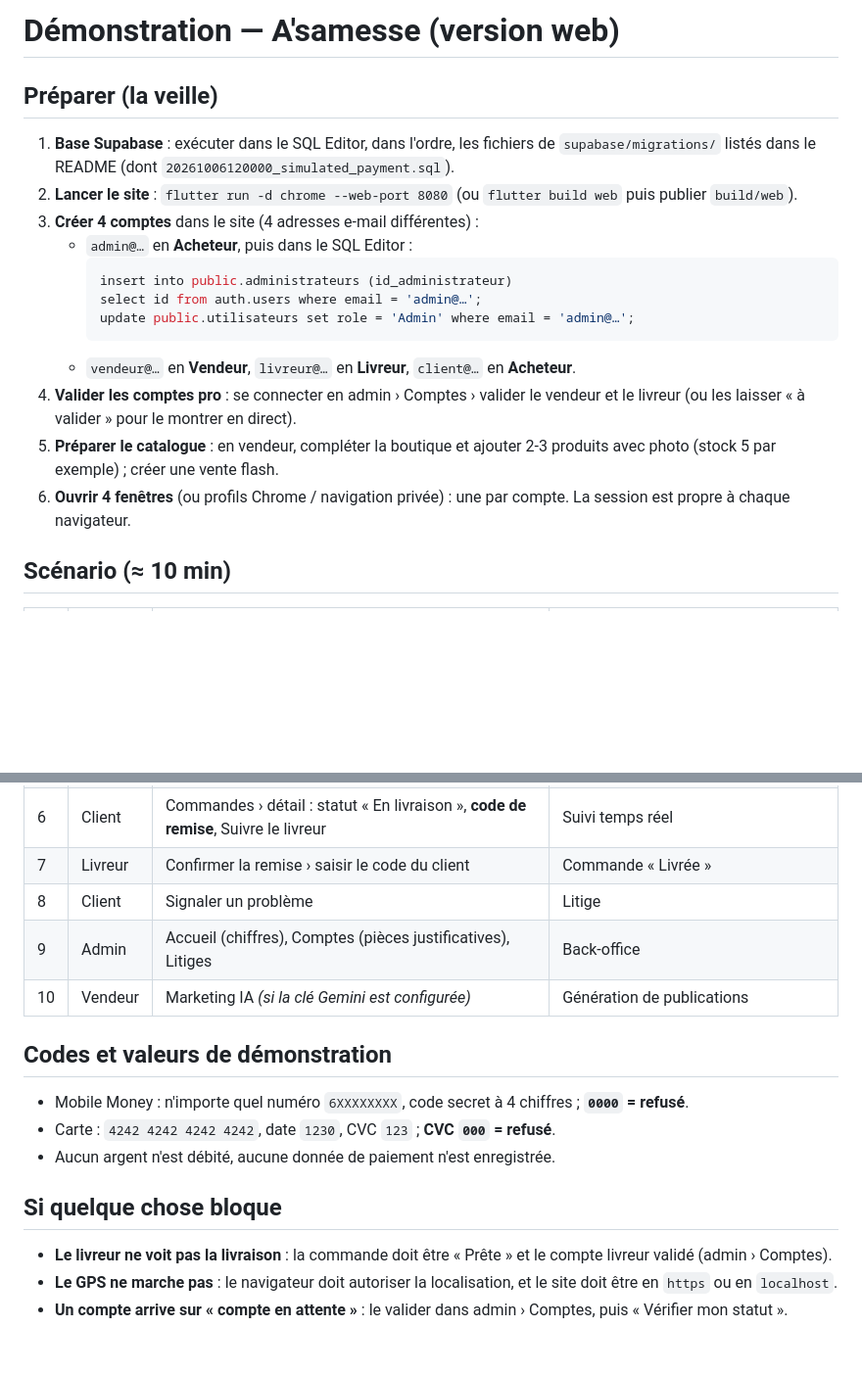
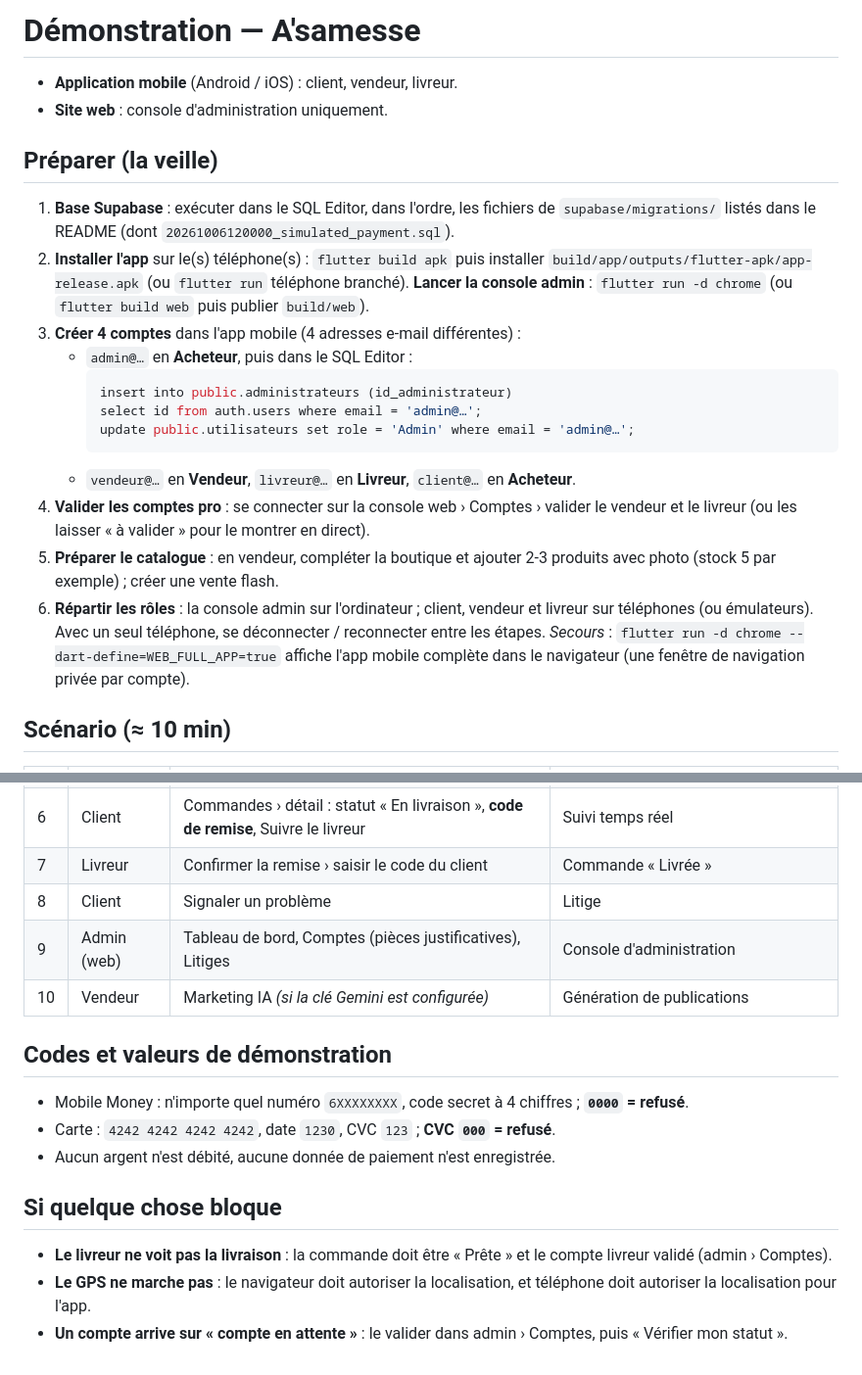
Before and after one commit to keke-hie/A-samesse-app, a Markdown page: SOUTENANCE.md, 2 parts joined by grey strips. Shown at 98% size. Rendered like a GitHub page; blank space fills up the shorter version.

Commit message:
docs: soutenance avec app mobile + console admin web
Co-Authored-By: Claude Opus 5.5 <noreply@anthropic.com>

````diff
--- a/SOUTENANCE.md
+++ b/SOUTENANCE.md
@@ -1,12 +1,18 @@
-# Démonstration — A'samesse (version web)
+# Démonstration — A'samesse
+
+- **Application mobile** (Android / iOS) : client, vendeur, livreur.
+- **Site web** : console d'administration uniquement.
 
 ## Préparer (la veille)
 
 1. **Base Supabase** : exécuter dans le SQL Editor, dans l'ordre, les fichiers de
    `supabase/migrations/` listés dans le README (dont `20261006120000_simulated_payment.sql`).
-2. **Lancer le site** : `flutter run -d chrome --web-port 8080`
+2. **Installer l'app** sur le(s) téléphone(s) : `flutter build apk` puis
+   installer `build/app/outputs/flutter-apk/app-release.apk`
+   (ou `flutter run` téléphone branché).
+   **Lancer la console admin** : `flutter run -d chrome`
    (ou `flutter build web` puis publier `build/web`).
-3. **Créer 4 comptes** dans le site (4 adresses e-mail différentes) :
+3. **Créer 4 comptes** dans l'app mobile (4 adresses e-mail différentes) :
    - `admin@…` en **Acheteur**, puis dans le SQL Editor :
      ```sql
      insert into public.administrateurs (id_administrateur)
@@ -14,12 +20,16 @@
      update public.utilisateurs set role = 'Admin' where email = 'admin@…';
      ```
    - `vendeur@…` en **Vendeur**, `livreur@…` en **Livreur**, `client@…` en **Acheteur**.
-4. **Valider les comptes pro** : se connecter en admin › Comptes › valider le
+4. **Valider les comptes pro** : se connecter sur la console web › Comptes › valider le
    vendeur et le livreur (ou les laisser « à valider » pour le montrer en direct).
 5. **Préparer le catalogue** : en vendeur, compléter la boutique et ajouter
    2-3 produits avec photo (stock 5 par exemple) ; créer une vente flash.
-6. **Ouvrir 4 fenêtres** (ou profils Chrome / navigation privée) : une par compte.
-   La session est propre à chaque navigateur.
+6. **Répartir les rôles** : la console admin sur l'ordinateur ; client,
+   vendeur et livreur sur téléphones (ou émulateurs). Avec un seul téléphone,
+   se déconnecter / reconnecter entre les étapes.
+   *Secours* : `flutter run -d chrome --dart-define=WEB_FULL_APP=true`
+   affiche l'app mobile complète dans le navigateur (une fenêtre de
+   navigation privée par compte).
 
 ## Scénario (≈ 10 min)
 
@@ -34,7 +44,7 @@
 | 6 | Client | Commandes › détail : statut « En livraison », **code de remise**, Suivre le livreur | Suivi temps réel |
 | 7 | Livreur | Confirmer la remise › saisir le code du client | Commande « Livrée » |
 | 8 | Client | Signaler un problème | Litige |
-| 9 | Admin | Accueil (chiffres), Comptes (pièces justificatives), Litiges | Back-office |
+| 9 | Admin (web) | Tableau de bord, Comptes (pièces justificatives), Litiges | Console d'administration |
 | 10 | Vendeur | Marketing IA *(si la clé Gemini est configurée)* | Génération de publications |
 
 ## Codes et valeurs de démonstration
@@ -48,6 +58,6 @@
 - **Le livreur ne voit pas la livraison** : la commande doit être « Prête » et
   le compte livreur validé (admin › Comptes).
 - **Le GPS ne marche pas** : le navigateur doit autoriser la localisation, et
-  le site doit être en `https` ou en `localhost`.
+  téléphone doit autoriser la localisation pour l'app.
 - **Un compte arrive sur « compte en attente »** : le valider dans admin › Comptes,
   puis « Vérifier mon statut ».
````
